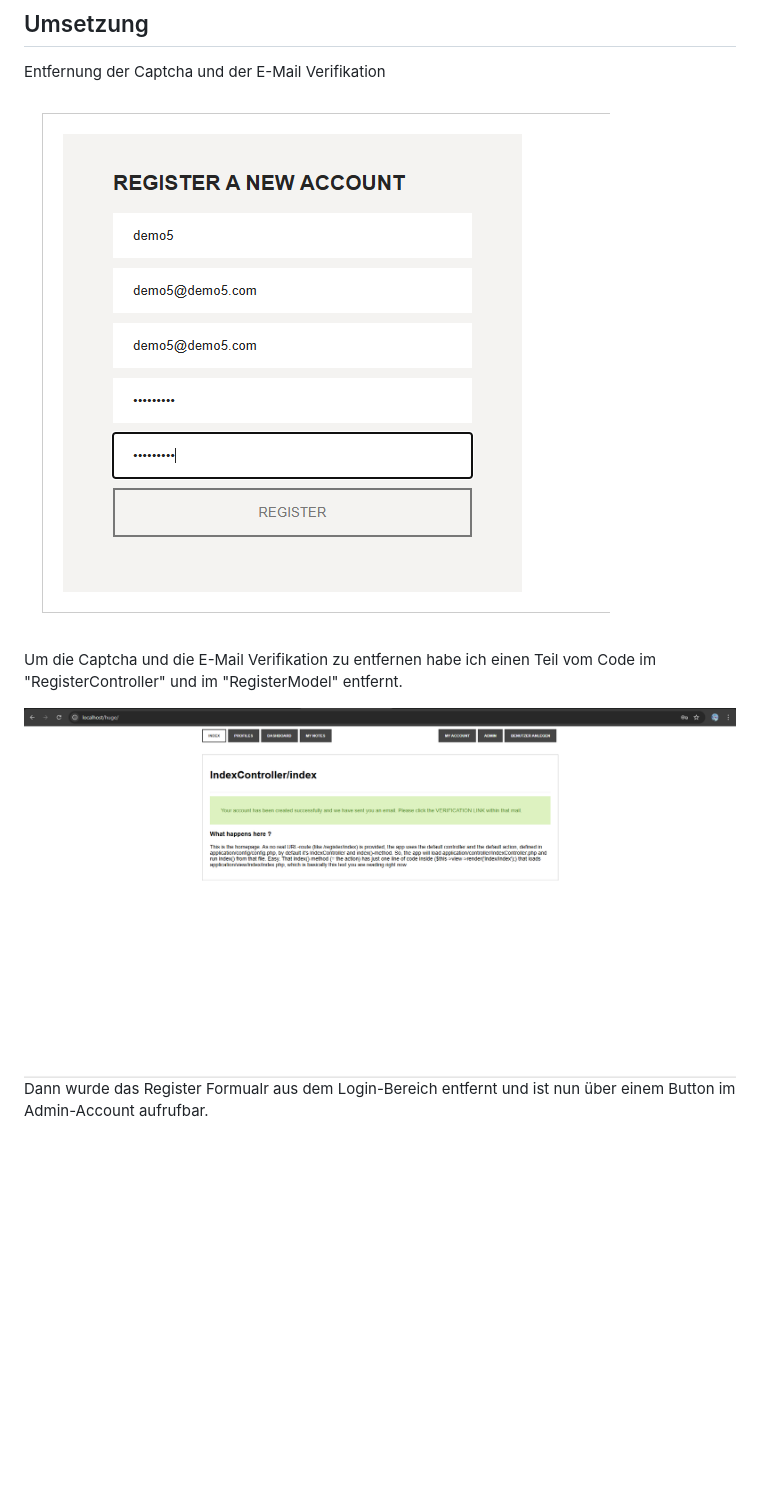
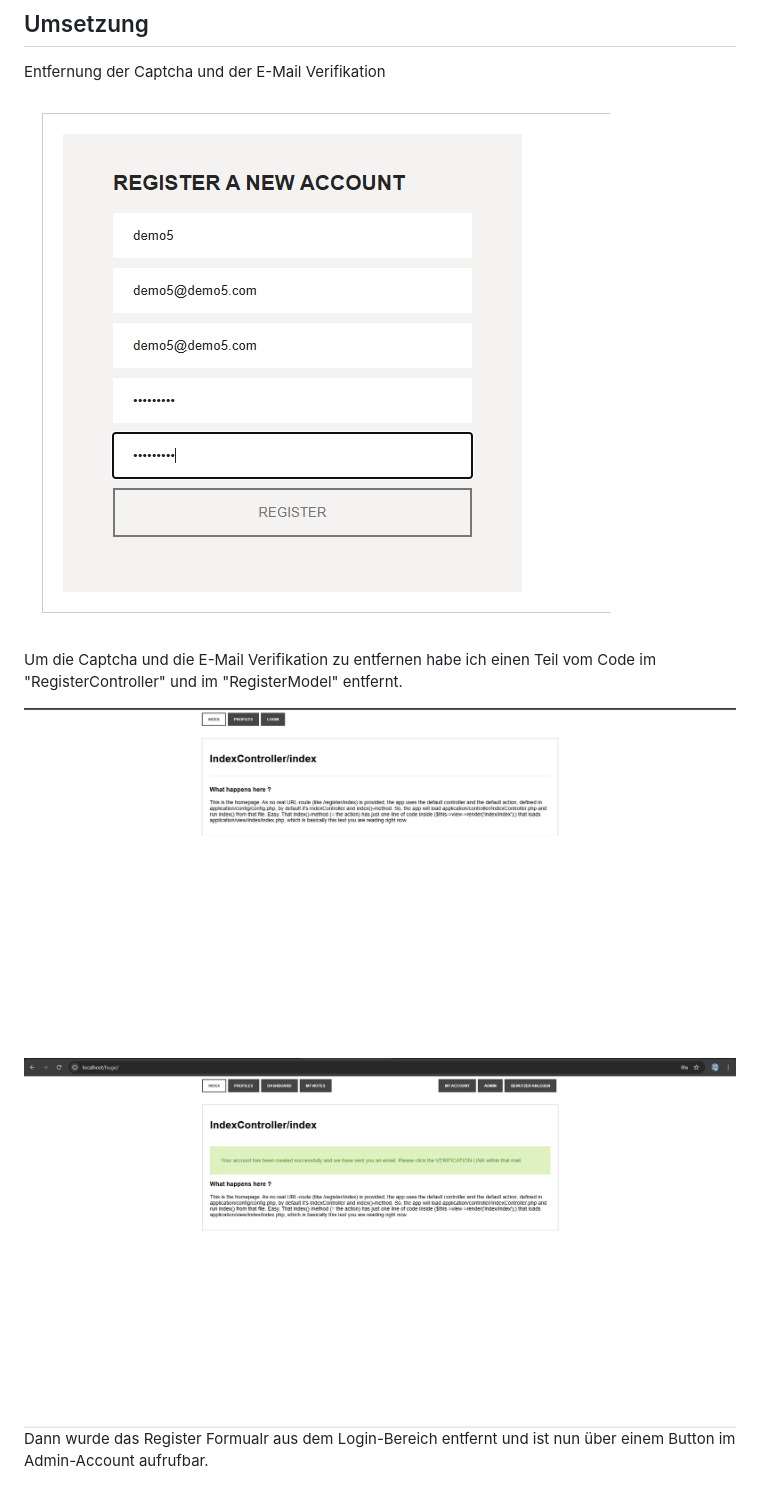
Before and after one commit to lischloff/ITL1_2_hugeframework, a Markdown page: README_SCHLOFFER.md, the part around the change printed below. GitHub-like rendering; pictures changed too: _pictures/entfernt_register_button.png (added); blank space fills up the shorter version.

```diff
--- a/README_SCHLOFFER.md
+++ b/README_SCHLOFFER.md
@@ -97,5 +97,6 @@ Entfernung der Captcha und der E-Mail Verifikation
 
 Um die Captcha und die E-Mail Verifikation zu entfernen habe ich einen Teil vom Code im "RegisterController" und im "RegisterModel" entfernt.
 
-![This is an alt text.](/_pictures/user_anlegen_admin.png)
+![Register Button entfernt](/_pictures/entfernt_register_button.png)
+![User anlegen über Admin Account.](/_pictures/user_anlegen_admin.png)
 Dann wurde das Register Formualr aus dem Login-Bereich entfernt und ist nun über einem Button im Admin-Account aufrufbar.
```
Also changed, not shown: other parts of README_SCHLOFFER.md (+1 -1 lines), image.png (added).
